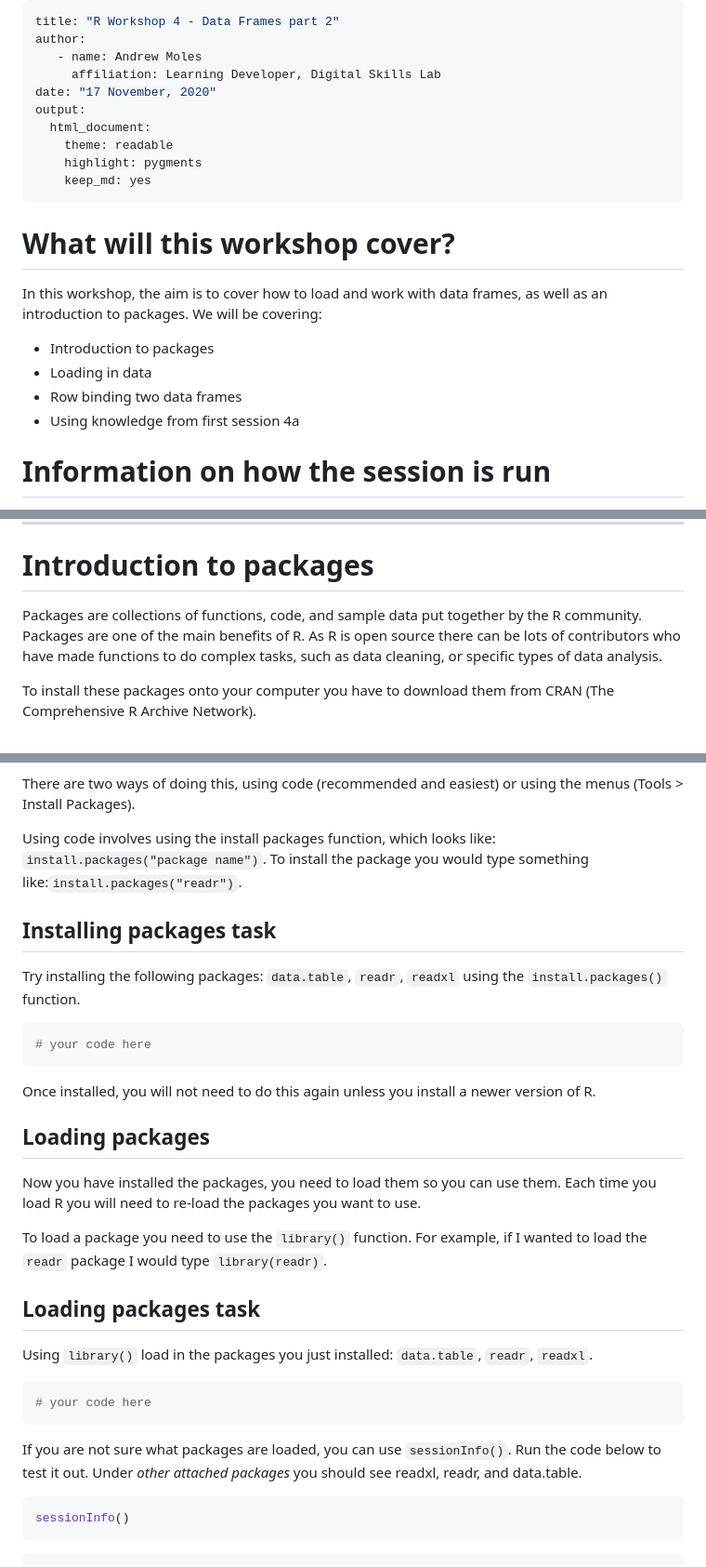
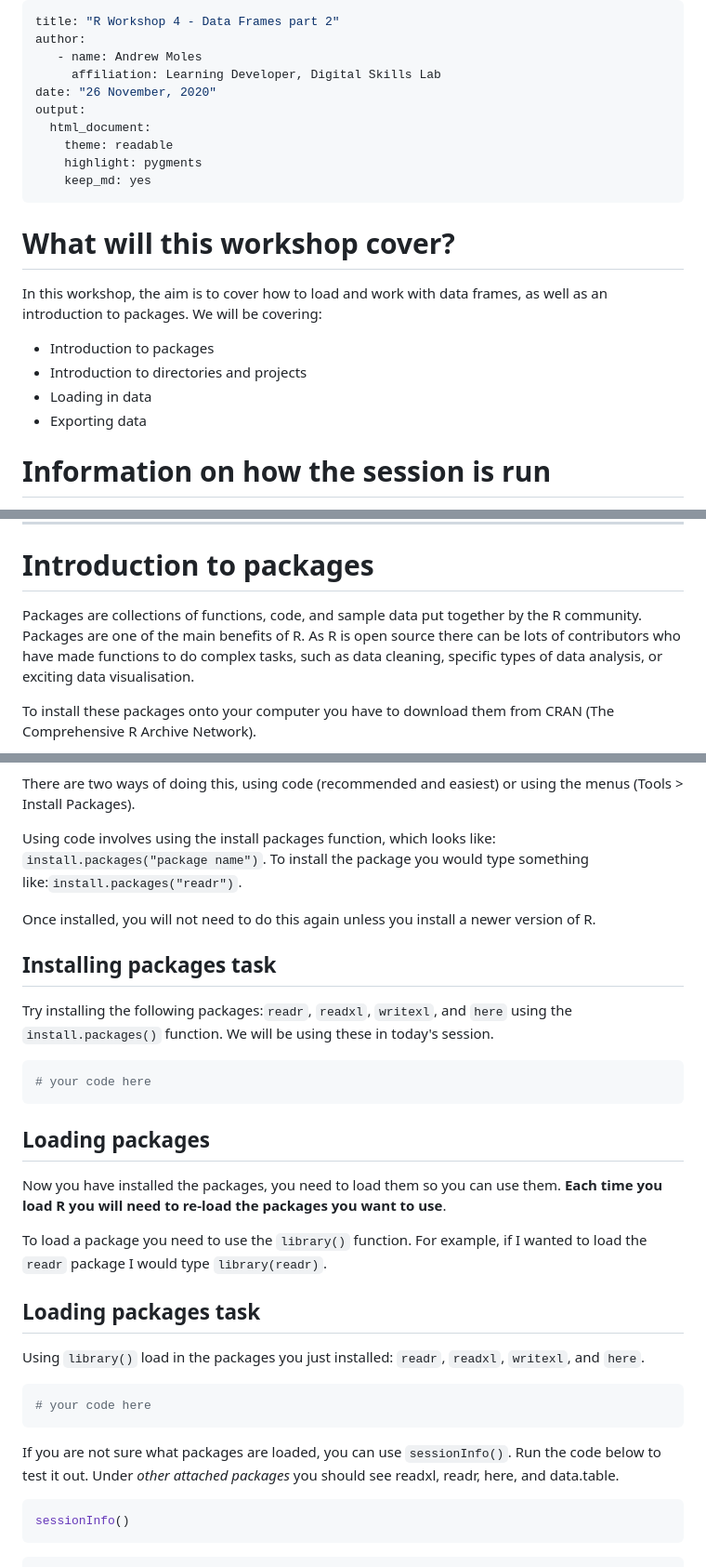
Before and after one commit to andrewmoles2/rTrainIntroduction, a Markdown page: Workshop4b/rWorkshop4b.md, 3 parts joined by grey strips. Shown: that part at 93% size. Rendered like a GitHub page.

````diff
--- a/Workshop4b/rWorkshop4b.md
+++ b/Workshop4b/rWorkshop4b.md
@@ -3,7 +3,7 @@ title: "R Workshop 4 - Data Frames part 2"
 author:
    - name: Andrew Moles
      affiliation: Learning Developer, Digital Skills Lab
-date: "17 November, 2020"
+date: "26 November, 2020"
 output:
   html_document:
     theme: readable
@@ -16,9 +16,9 @@ output:
 In this workshop, the aim is to cover how to load and work with data frames, as well as an introduction to packages. We will be covering:
 
 *  Introduction to packages
+*  Introduction to directories and projects
 *  Loading in data
-*  Row binding two data frames
-*  Using knowledge from first session 4a
+*  Exporting data
 
 # Information on how the session is run
 
@@ -50,7 +48,7 @@ One hour exercise based session with tutor support. You will be given example co
 
 # Introduction to packages
 
-Packages are collections of functions, code, and sample data put together by the R community. Packages are one of the main benefits of R. As R is open source there can be lots of contributors who have made functions to do complex tasks, such as data cleaning, or specific types of data analysis.
+Packages are collections of functions, code, and sample data put together by the R community. Packages are one of the main benefits of R. As R is open source there can be lots of contributors who have made functions to do complex tasks, such as data cleaning, specific types of data analysis, or exciting data visualisation.
 
 To install these packages onto your computer you have to download them from CRAN (The Comprehensive R Archive Network).
 
@@ -60,33 +58,33 @@ There are two ways of doing this, using code (recommended and easiest) or using
 
 Using code involves using the install packages function, which looks like: `install.packages("package name")`. To install the package you would type something like:`install.packages("readr")`.
 
+Once installed, you will not need to do this again unless you install a newer version of R.
+
 ## Installing packages task
 
-Try installing the following packages: `data.table`, `readr`, `readxl` using the `install.packages()` function.
+Try installing the following packages:`readr`, `readxl`, `writexl`, and `here` using the `install.packages()` function. We will be using these in today's session.
 
 
 ```r
 # your code here
 ```
 
-Once installed, you will not need to do this again unless you install a newer version of R.
-
 ## Loading packages
 
-Now you have installed the packages, you need to load them so you can use them. Each time you load R you will need to re-load the packages you want to use.
+Now you have installed the packages, you need to load them so you can use them. **Each time you load R you will need to re-load the packages you want to use**.
 
 To load a package you need to use the `library()` function. For example, if I wanted to load the `readr` package I would type `library(readr)`.
 
 ## Loading packages task
 
-Using `library()` load in the packages you just installed: `data.table`, `readr`, `readxl`.
+Using `library()` load in the packages you just installed: `readr`, `readxl`, `writexl`, and `here`.
 
 
 ```r
 # your code here
 ```
 
-If you are not sure what packages are loaded, you can use `sessionInfo()`. Run the code below to test it out. Under *other attached packages* you should see readxl, readr, and data.table.
+If you are not sure what packages are loaded, you can use `sessionInfo()`. Run the code below to test it out. Under *other attached packages* you should see readxl, readr, here, and data.table.
 
 ```r
 sessionInfo()
````
Also changed, not shown: other parts of Workshop4b/rWorkshop4b.md (+40 -21 lines), Workshop4b/images/fileSys.png (added), 13 other files.
